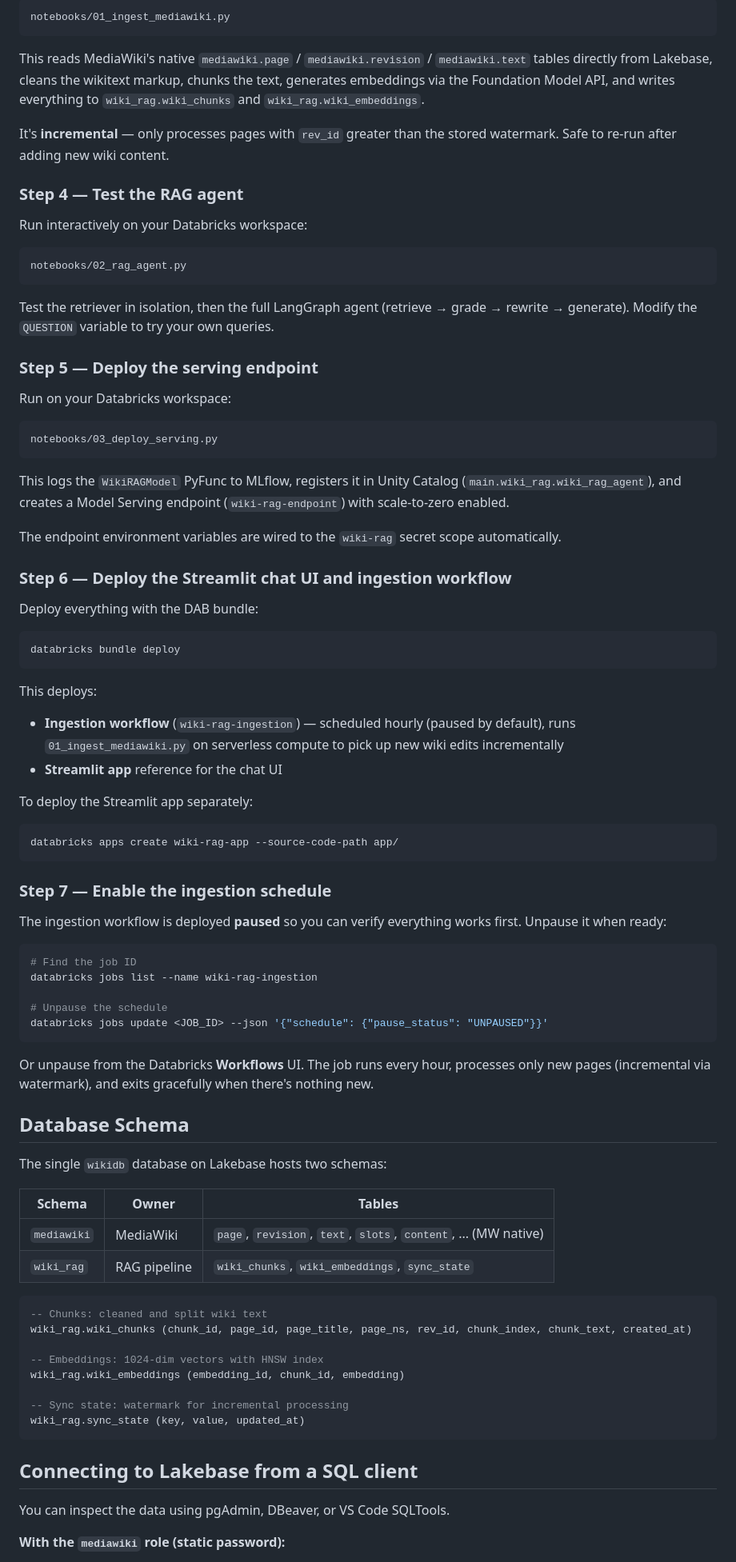
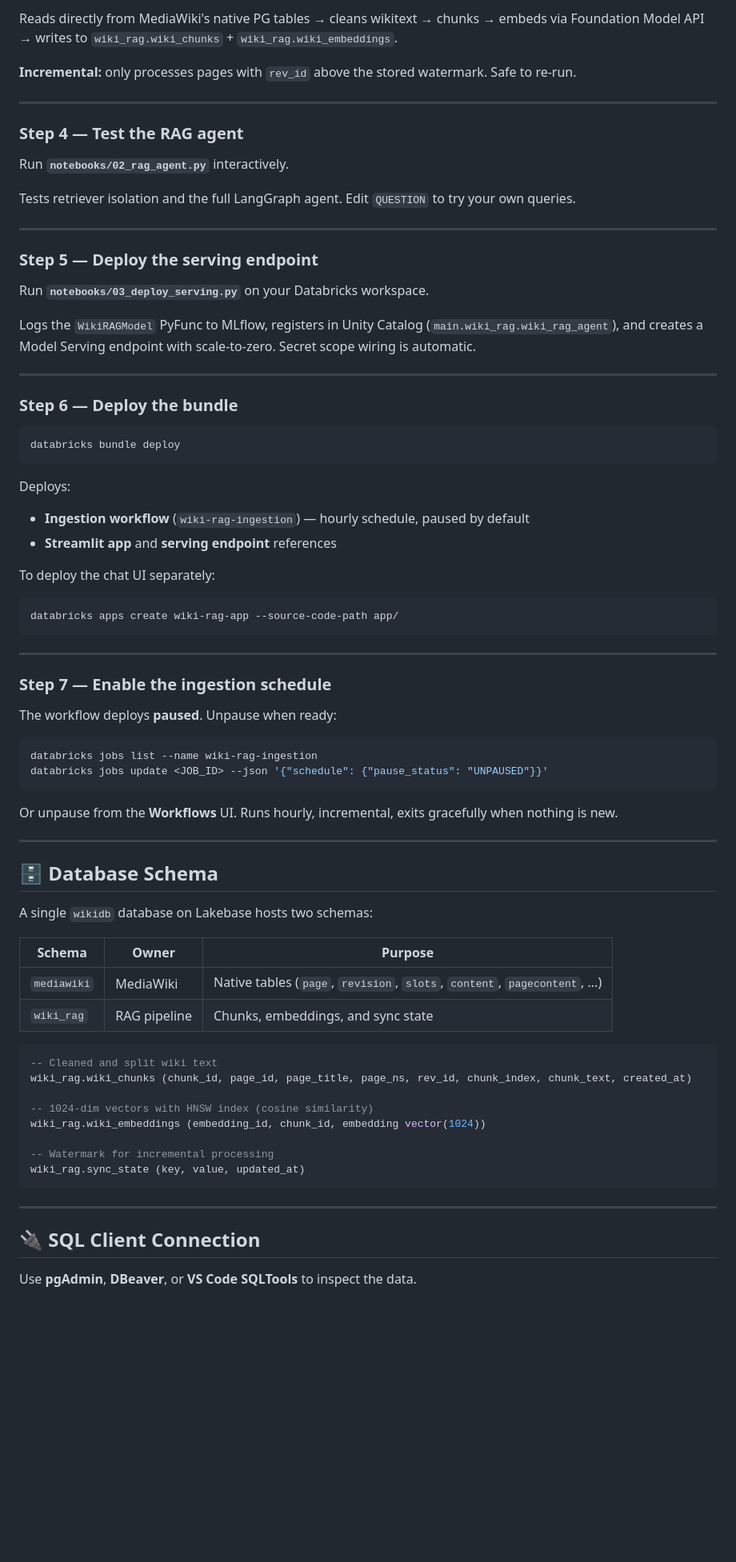
Before and after one commit to allexlima/wiki-rag-dtbricks, a Markdown page: README.md, the part around one of its changes. Shown at 80% size. Drawn GitHub-style; blank space fills up the shorter version.

````diff
--- a/README.md
+++ b/README.md
@@ -142,89 +162,80 @@ Run on your Databricks workspace:
 
-```
-notebooks/01_ingest_mediawiki.py
-```
+Reads directly from MediaWiki's native PG tables → cleans wikitext → chunks → embeds via Foundation Model API → writes to `wiki_rag.wiki_chunks` + `wiki_rag.wiki_embeddings`.
 
-This reads MediaWiki's native `mediawiki.page` / `mediawiki.revision` / `mediawiki.text` tables directly from Lakebase, cleans the wikitext markup, chunks the text, generates embeddings via the Foundation Model API, and writes everything to `wiki_rag.wiki_chunks` and `wiki_rag.wiki_embeddings`.
+**Incremental:** only processes pages with `rev_id` above the stored watermark. Safe to re-run.
 
-It's **incremental** — only processes pages with `rev_id` greater than the stored watermark. Safe to re-run after adding new wiki content.
+---
 
 ### Step 4 — Test the RAG agent
 
-Run interactively on your Databricks workspace:
+Run **`notebooks/02_rag_agent.py`** interactively.
 
-```
-notebooks/02_rag_agent.py
-```
+Tests retriever isolation and the full LangGraph agent. Edit `QUESTION` to try your own queries.
 
-Test the retriever in isolation, then the full LangGraph agent (retrieve → grade → rewrite → generate). Modify the `QUESTION` variable to try your own queries.
+---
 
 ### Step 5 — Deploy the serving endpoint
 
-Run on your Databricks workspace:
+Run **`notebooks/03_deploy_serving.py`** on your Databricks workspace.
 
-```
-notebooks/03_deploy_serving.py
-```
+Logs the `WikiRAGModel` PyFunc to MLflow, registers in Unity Catalog (`main.wiki_rag.wiki_rag_agent`), and creates a Model Serving endpoint with scale-to-zero. Secret scope wiring is automatic.
 
-This logs the `WikiRAGModel` PyFunc to MLflow, registers it in Unity Catalog (`main.wiki_rag.wiki_rag_agent`), and creates a Model Serving endpoint (`wiki-rag-endpoint`) with scale-to-zero enabled.
+---
 
-The endpoint environment variables are wired to the `wiki-rag` secret scope automatically.
-
-### Step 6 — Deploy the Streamlit chat UI and ingestion workflow
-
-Deploy everything with the DAB bundle:
+### Step 6 — Deploy the bundle
 
 ```bash
 databricks bundle deploy
 ```
 
-This deploys:
-- **Ingestion workflow** (`wiki-rag-ingestion`) — scheduled hourly (paused by default), runs `01_ingest_mediawiki.py` on serverless compute to pick up new wiki edits incrementally
-- **Streamlit app** reference for the chat UI
+Deploys:
+- **Ingestion workflow** (`wiki-rag-ingestion`) — hourly schedule, paused by default
+- **Streamlit app** and **serving endpoint** references
 
-To deploy the Streamlit app separately:
+To deploy the chat UI separately:
 
 ```bash
 databricks apps create wiki-rag-app --source-code-path app/
 ```
 
+---
+
 ### Step 7 — Enable the ingestion schedule
 
-The ingestion workflow is deployed **paused** so you can verify everything works first. Unpause it when ready:
+The workflow deploys **paused**. Unpause when ready:
 
 ```bash
-# Find the job ID
 databricks jobs list --name wiki-rag-ingestion
-
-# Unpause the schedule
 databricks jobs update <JOB_ID> --json '{"schedule": {"pause_status": "UNPAUSED"}}'
 ```
 
-Or unpause from the Databricks **Workflows** UI. The job runs every hour, processes only new pages (incremental via watermark), and exits gracefully when there's nothing new.
+Or unpause from the **Workflows** UI. Runs hourly, incremental, exits gracefully when nothing is new.
 
-## Database Schema
+---
 
-The single `wikidb` database on Lakebase hosts two schemas:
+## 🗄️ Database Schema
 
-| Schema | Owner | Tables |
-|--------|-------|--------|
-| `mediawiki` | MediaWiki | `page`, `revision`, `text`, `slots`, `content`, ... (MW native) |
-| `wiki_rag` | RAG pipeline | `wiki_chunks`, `wiki_embeddings`, `sync_state` |
+A single `wikidb` database on Lakebase hosts two schemas:
+
+| Schema      | Owner        | Purpose                                                                    |
+| ----------- | ------------ | -------------------------------------------------------------------------- |
+| `mediawiki` | MediaWiki    | Native tables (`page`, `revision`, `slots`, `content`, `pagecontent`, ...) |
+| `wiki_rag`  | RAG pipeline | Chunks, embeddings, and sync state                                         |
 
 ```sql
--- Chunks: cleaned and split wiki text
+-- Cleaned and split wiki text
 wiki_rag.wiki_chunks (chunk_id, page_id, page_title, page_ns, rev_id, chunk_index, chunk_text, created_at)
 
--- Embeddings: 1024-dim vectors with HNSW index
-wiki_rag.wiki_embeddings (embedding_id, chunk_id, embedding)
+-- 1024-dim vectors with HNSW index (cosine similarity)
+wiki_rag.wiki_embeddings (embedding_id, chunk_id, embedding vector(1024))
 
--- Sync state: watermark for incremental processing
+-- Watermark for incremental processing
 wiki_rag.sync_state (key, value, updated_at)
 ```
 
-## Connecting to Lakebase from a SQL client
+---
 
-You can inspect the data using pgAdmin, DBeaver, or VS Code SQLTools.
+## 🔌 SQL Client Connection
 
-**With the `mediawiki` role (static password):**
+Use **pgAdmin**, **DBeaver**, or **VS Code SQLTools** to inspect the data.
 
````
Also changed, not shown: other parts of README.md (+129 -105 lines).
